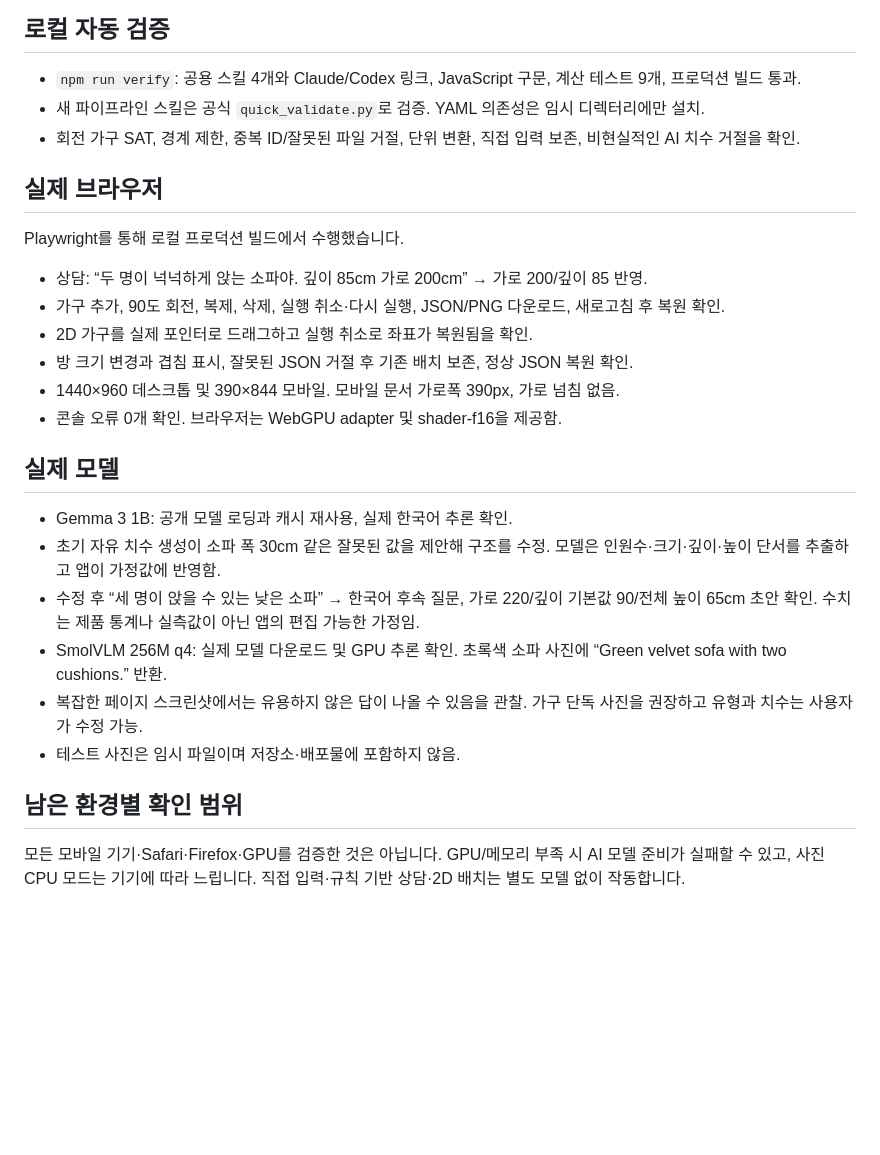
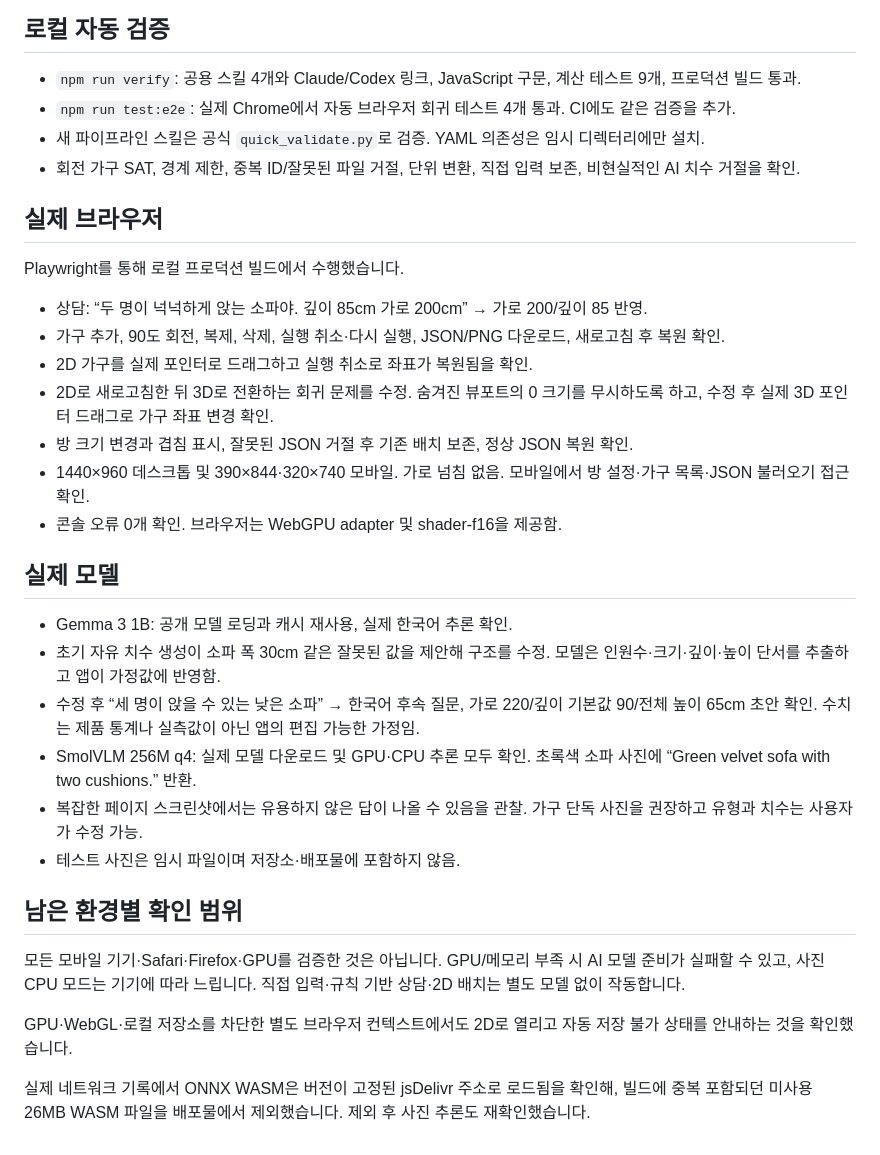
Before and after one commit to jinusong/room-ggu, a Markdown page: docs/verification.md, the part around the change. GitHub-like rendering; blank space fills up the shorter version.

```diff
--- a/docs/verification.md
+++ b/docs/verification.md
@@ -3,6 +3,7 @@
 ## 로컬 자동 검증
 
 - `npm run verify`: 공용 스킬 4개와 Claude/Codex 링크, JavaScript 구문, 계산 테스트 9개, 프로덕션 빌드 통과.
+- `npm run test:e2e`: 실제 Chrome에서 자동 브라우저 회귀 테스트 4개 통과. CI에도 같은 검증을 추가.
 - 새 파이프라인 스킬은 공식 `quick_validate.py`로 검증. YAML 의존성은 임시 디렉터리에만 설치.
 - 회전 가구 SAT, 경계 제한, 중복 ID/잘못된 파일 거절, 단위 변환, 직접 입력 보존, 비현실적인 AI 치수 거절을 확인.
 
@@ -13,8 +14,9 @@ Playwright를 통해 로컬 프로덕션 빌드에서 수행했습니다.
 - 상담: “두 명이 넉넉하게 앉는 소파야. 깊이 85cm 가로 200cm” → 가로 200/깊이 85 반영.
 - 가구 추가, 90도 회전, 복제, 삭제, 실행 취소·다시 실행, JSON/PNG 다운로드, 새로고침 후 복원 확인.
 - 2D 가구를 실제 포인터로 드래그하고 실행 취소로 좌표가 복원됨을 확인.
+- 2D로 새로고침한 뒤 3D로 전환하는 회귀 문제를 수정. 숨겨진 뷰포트의 0 크기를 무시하도록 하고, 수정 후 실제 3D 포인터 드래그로 가구 좌표 변경 확인.
 - 방 크기 변경과 겹침 표시, 잘못된 JSON 거절 후 기존 배치 보존, 정상 JSON 복원 확인.
-- 1440×960 데스크톱 및 390×844 모바일. 모바일 문서 가로폭 390px, 가로 넘침 없음.
+- 1440×960 데스크톱 및 390×844·320×740 모바일. 가로 넘침 없음. 모바일에서 방 설정·가구 목록·JSON 불러오기 접근 확인.
 - 콘솔 오류 0개 확인. 브라우저는 WebGPU adapter 및 shader-f16을 제공함.
 
 ## 실제 모델
@@ -22,10 +24,14 @@ Playwright를 통해 로컬 프로덕션 빌드에서 수행했습니다.
 - Gemma 3 1B: 공개 모델 로딩과 캐시 재사용, 실제 한국어 추론 확인.
 - 초기 자유 치수 생성이 소파 폭 30cm 같은 잘못된 값을 제안해 구조를 수정. 모델은 인원수·크기·깊이·높이 단서를 추출하고 앱이 가정값에 반영함.
 - 수정 후 “세 명이 앉을 수 있는 낮은 소파” → 한국어 후속 질문, 가로 220/깊이 기본값 90/전체 높이 65cm 초안 확인. 수치는 제품 통계나 실측값이 아닌 앱의 편집 가능한 가정임.
-- SmolVLM 256M q4: 실제 모델 다운로드 및 GPU 추론 확인. 초록색 소파 사진에 “Green velvet sofa with two cushions.” 반환.
+- SmolVLM 256M q4: 실제 모델 다운로드 및 GPU·CPU 추론 모두 확인. 초록색 소파 사진에 “Green velvet sofa with two cushions.” 반환.
 - 복잡한 페이지 스크린샷에서는 유용하지 않은 답이 나올 수 있음을 관찰. 가구 단독 사진을 권장하고 유형과 치수는 사용자가 수정 가능.
 - 테스트 사진은 임시 파일이며 저장소·배포물에 포함하지 않음.
 
 ## 남은 환경별 확인 범위
 
 모든 모바일 기기·Safari·Firefox·GPU를 검증한 것은 아닙니다. GPU/메모리 부족 시 AI 모델 준비가 실패할 수 있고, 사진 CPU 모드는 기기에 따라 느립니다. 직접 입력·규칙 기반 상담·2D 배치는 별도 모델 없이 작동합니다.
+
+GPU·WebGL·로컬 저장소를 차단한 별도 브라우저 컨텍스트에서도 2D로 열리고 자동 저장 불가 상태를 안내하는 것을 확인했습니다.
+
+실제 네트워크 기록에서 ONNX WASM은 버전이 고정된 jsDelivr 주소로 로드됨을 확인해, 빌드에 중복 포함되던 미사용 26MB WASM 파일을 배포물에서 제외했습니다. 제외 후 사진 추론도 재확인했습니다.
```
Also changed, not shown: README.md (+5 -0 lines), docs/screenshots/desktop.png (added), docs/screenshots/mobile.png (added), 11 other files.
